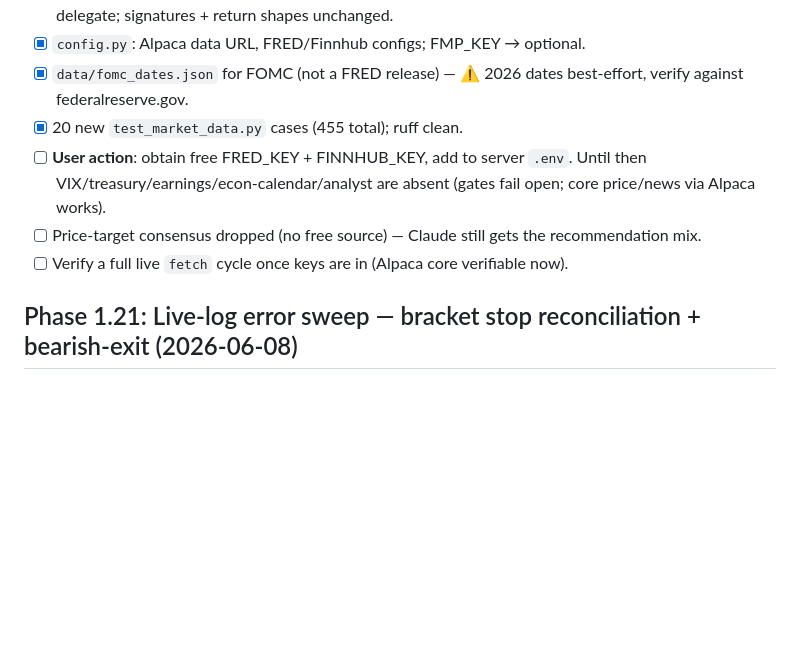
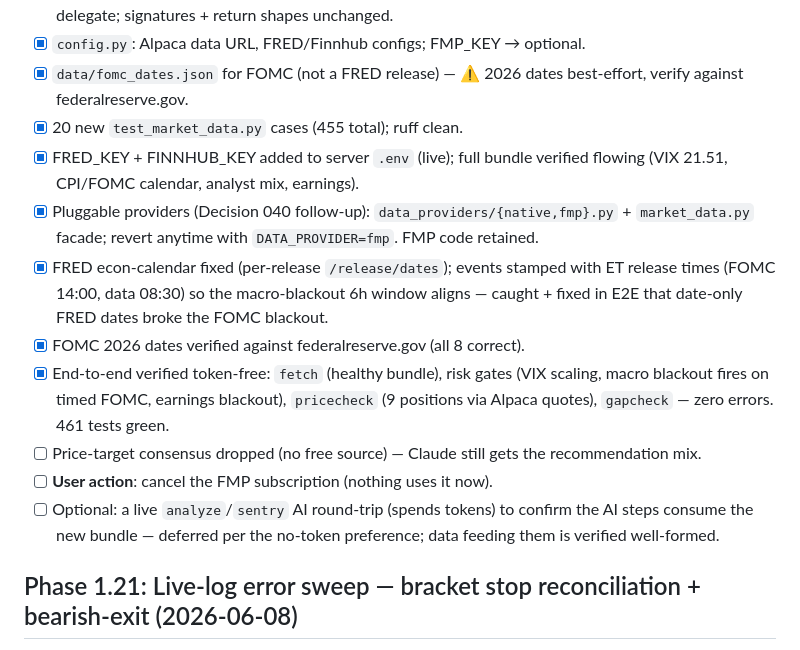
Before and after one commit to TitanFox13/TitanTrade, a Markdown page: docs/todo.md, the part around the change. Rendered like a GitHub page; blank space fills up the shorter version.

Commit message:
docs(todo): record FMP-replacement E2E verification + FOMC date verification

```diff
--- a/docs/todo.md
+++ b/docs/todo.md
@@ -7,9 +7,14 @@ Drop the €25/mo Financial Modeling Prep dependency.
 - [x] `config.py`: Alpaca data URL, FRED/Finnhub configs; FMP_KEY → optional.
 - [x] `data/fomc_dates.json` for FOMC (not a FRED release) — ⚠️ 2026 dates best-effort, verify against federalreserve.gov.
 - [x] 20 new `test_market_data.py` cases (455 total); ruff clean.
-- [ ] **User action**: obtain free FRED_KEY + FINNHUB_KEY, add to server `.env`. Until then VIX/treasury/earnings/econ-calendar/analyst are absent (gates fail open; core price/news via Alpaca works).
+- [x] FRED_KEY + FINNHUB_KEY added to server `.env` (live); full bundle verified flowing (VIX 21.51, CPI/FOMC calendar, analyst mix, earnings).
+- [x] Pluggable providers (Decision 040 follow-up): `data_providers/{native,fmp}.py` + `market_data.py` facade; revert anytime with `DATA_PROVIDER=fmp`. FMP code retained.
+- [x] FRED econ-calendar fixed (per-release `/release/dates`); events stamped with ET release times (FOMC 14:00, data 08:30) so the macro-blackout 6h window aligns — caught + fixed in E2E that date-only FRED dates broke the FOMC blackout.
+- [x] FOMC 2026 dates verified against federalreserve.gov (all 8 correct).
+- [x] End-to-end verified token-free: `fetch` (healthy bundle), risk gates (VIX scaling, macro blackout fires on timed FOMC, earnings blackout), `pricecheck` (9 positions via Alpaca quotes), `gapcheck` — zero errors. 461 tests green.
 - [ ] Price-target consensus dropped (no free source) — Claude still gets the recommendation mix.
-- [ ] Verify a full live `fetch` cycle once keys are in (Alpaca core verifiable now).
+- [ ] **User action**: cancel the FMP subscription (nothing uses it now).
+- [ ] Optional: a live `analyze`/`sentry` AI round-trip (spends tokens) to confirm the AI steps consume the new bundle — deferred per the no-token preference; data feeding them is verified well-formed.
 
 ## Phase 1.21: Live-log error sweep — bracket stop reconciliation + bearish-exit (2026-06-08)
 From a full sweep of the deployed paper-account logs (see Decision 038), driven by direct Alpaca probing.
```
